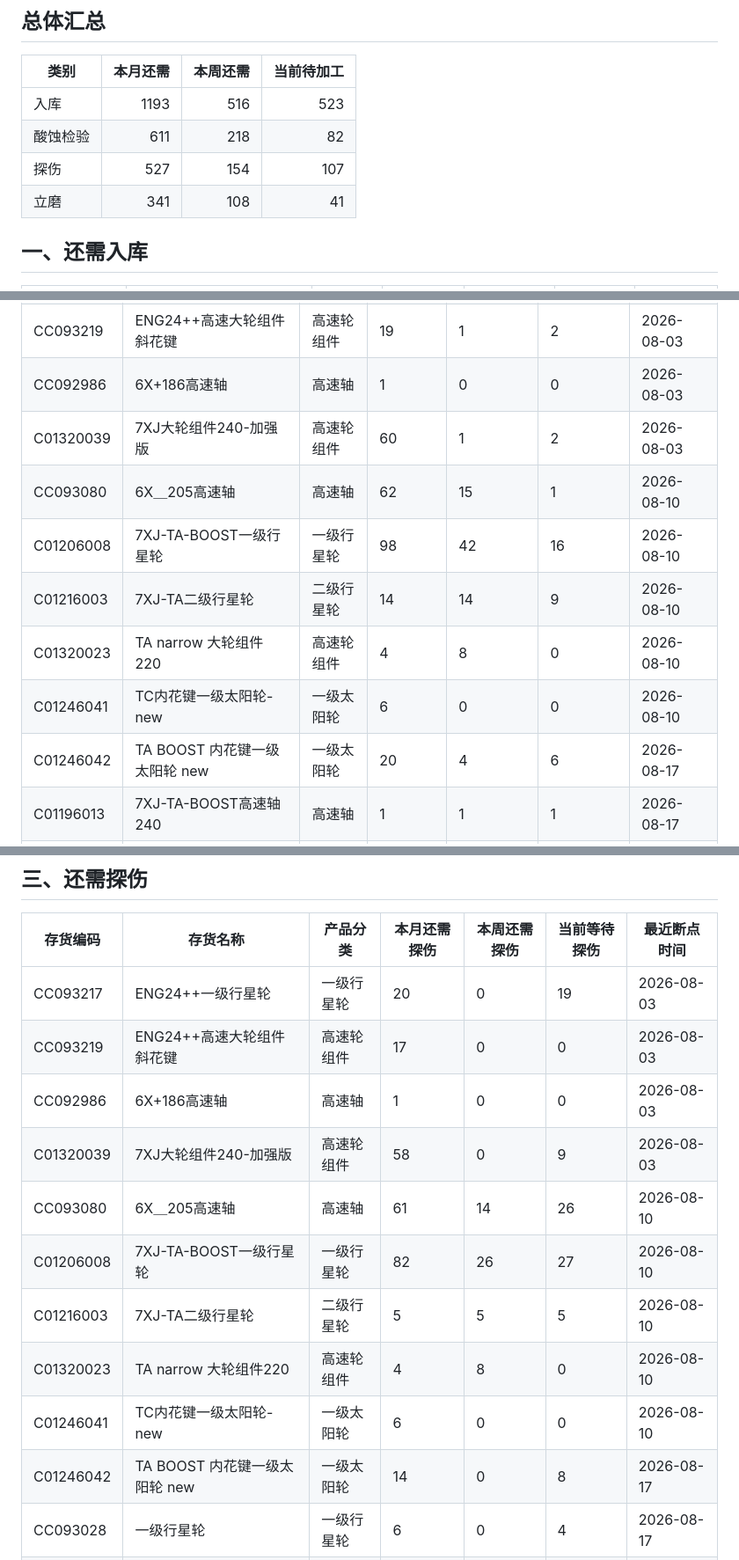
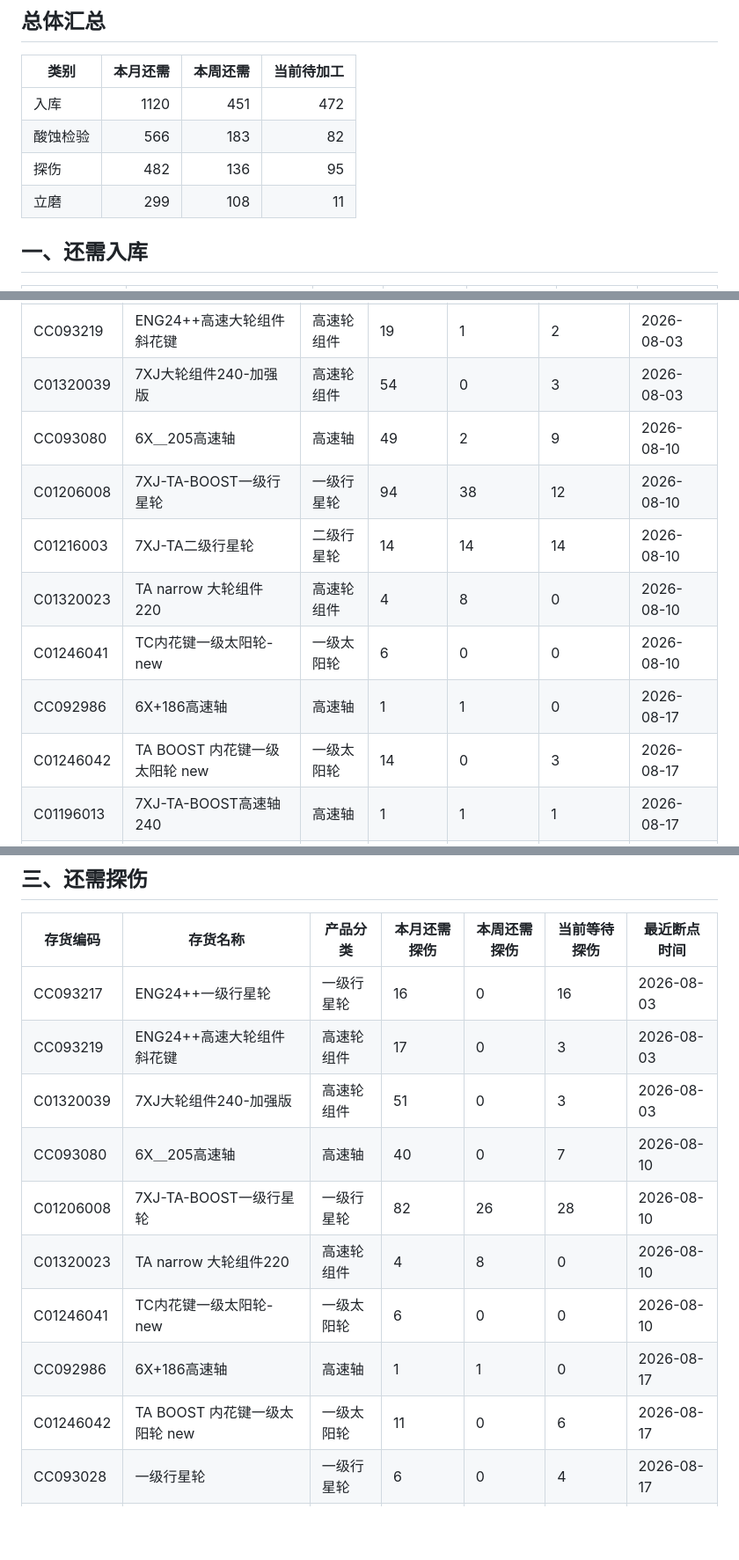
Before and after one commit to ZhanghaoWorkbuddy10/action-board, a Markdown page: 202608_production_detail.md, 3 parts joined by grey strips. Shown at 88% size. Rendered like a GitHub page; blank space fills up the shorter version.

```diff
--- a/202608_production_detail.md
+++ b/202608_production_detail.md
@@ -7,10 +7,10 @@
 
 | 类别 | 本月还需 | 本周还需 | 当前待加工 |
 |------|---------:|---------:|-----------:|
-| 入库 | 1193 | 516 | 523 |
-| 酸蚀检验 | 611 | 218 | 82 |
-| 探伤 | 527 | 154 | 107 |
-| 立磨 | 341 | 108 | 41 |
+| 入库 | 1120 | 451 | 472 |
+| 酸蚀检验 | 566 | 183 | 82 |
+| 探伤 | 482 | 136 | 95 |
+| 立磨 | 299 | 108 | 11 |
 
 ## 一、还需入库
 
@@ -68,11 +68,11 @@
 | CC093219 | ENG24++高速大轮组件 斜花键 | 高速轮组件 | 19 | 1 | 2 | 2026-08-03 |
-| CC092986 | 6X+186高速轴 | 高速轴 | 1 | 0 | 0 | 2026-08-03 |
-| C01320039 | 7XJ大轮组件240-加强版 | 高速轮组件 | 60 | 1 | 2 | 2026-08-03 |
-| CC093080 | 6X＿205高速轴 | 高速轴 | 62 | 15 | 1 | 2026-08-10 |
-| C01206008 | 7XJ-TA-BOOST一级行星轮 | 一级行星轮 | 98 | 42 | 16 | 2026-08-10 |
-| C01216003 | 7XJ-TA二级行星轮 | 二级行星轮 | 14 | 14 | 9 | 2026-08-10 |
+| C01320039 | 7XJ大轮组件240-加强版 | 高速轮组件 | 54 | 0 | 3 | 2026-08-03 |
+| CC093080 | 6X＿205高速轴 | 高速轴 | 49 | 2 | 9 | 2026-08-10 |
+| C01206008 | 7XJ-TA-BOOST一级行星轮 | 一级行星轮 | 94 | 38 | 12 | 2026-08-10 |
+| C01216003 | 7XJ-TA二级行星轮 | 二级行星轮 | 14 | 14 | 14 | 2026-08-10 |
 | C01320023 | TA narrow 大轮组件220 | 高速轮组件 | 4 | 8 | 0 | 2026-08-10 |
 | C01246041 | TC内花键一级太阳轮-new | 一级太阳轮 | 6 | 0 | 0 | 2026-08-10 |
-| C01246042 | TA BOOST 内花键一级太阳轮 new | 一级太阳轮 | 20 | 4 | 6 | 2026-08-17 |
+| CC092986 | 6X+186高速轴 | 高速轴 | 1 | 1 | 0 | 2026-08-17 |
+| C01246042 | TA BOOST 内花键一级太阳轮 new | 一级太阳轮 | 14 | 0 | 3 | 2026-08-17 |
 | C01196013 | 7XJ-TA-BOOST高速轴240 | 高速轴 | 1 | 1 | 1 | 2026-08-17 |
 | CC093028 | 一级行星轮 | 一级行星轮 | 6 | 0 | 0 | 2026-08-17 |
@@ -89,14 +89,13 @@
 
 | 存货编码 | 存货名称 | 产品分类 | 本月还需探伤 | 本周还需探伤 | 当前等待探伤 | 最近断点时间 |
 |---|---|---|---|---|---|---|
-| CC093217 | ENG24++一级行星轮 | 一级行星轮 | 20 | 0 | 19 | 2026-08-03 |
-| CC093219 | ENG24++高速大轮组件 斜花键 | 高速轮组件 | 17 | 0 | 0 | 2026-08-03 |
-| CC092986 | 6X+186高速轴 | 高速轴 | 1 | 0 | 0 | 2026-08-03 |
-| C01320039 | 7XJ大轮组件240-加强版 | 高速轮组件 | 58 | 0 | 9 | 2026-08-03 |
-| CC093080 | 6X＿205高速轴 | 高速轴 | 61 | 14 | 26 | 2026-08-10 |
-| C01206008 | 7XJ-TA-BOOST一级行星轮 | 一级行星轮 | 82 | 26 | 27 | 2026-08-10 |
-| C01216003 | 7XJ-TA二级行星轮 | 二级行星轮 | 5 | 5 | 5 | 2026-08-10 |
+| CC093217 | ENG24++一级行星轮 | 一级行星轮 | 16 | 0 | 16 | 2026-08-03 |
+| CC093219 | ENG24++高速大轮组件 斜花键 | 高速轮组件 | 17 | 0 | 3 | 2026-08-03 |
+| C01320039 | 7XJ大轮组件240-加强版 | 高速轮组件 | 51 | 0 | 3 | 2026-08-03 |
+| CC093080 | 6X＿205高速轴 | 高速轴 | 40 | 0 | 7 | 2026-08-10 |
+| C01206008 | 7XJ-TA-BOOST一级行星轮 | 一级行星轮 | 82 | 26 | 28 | 2026-08-10 |
 | C01320023 | TA narrow 大轮组件220 | 高速轮组件 | 4 | 8 | 0 | 2026-08-10 |
 | C01246041 | TC内花键一级太阳轮-new | 一级太阳轮 | 6 | 0 | 0 | 2026-08-10 |
-| C01246042 | TA BOOST 内花键一级太阳轮 new | 一级太阳轮 | 14 | 0 | 8 | 2026-08-17 |
+| CC092986 | 6X+186高速轴 | 高速轴 | 1 | 1 | 0 | 2026-08-17 |
+| C01246042 | TA BOOST 内花键一级太阳轮 new | 一级太阳轮 | 11 | 0 | 6 | 2026-08-17 |
 | CC093028 | 一级行星轮 | 一级行星轮 | 6 | 0 | 4 | 2026-08-17 |
```
Also changed, not shown: other parts of 202608_production_detail.md (+24 -24 lines).
